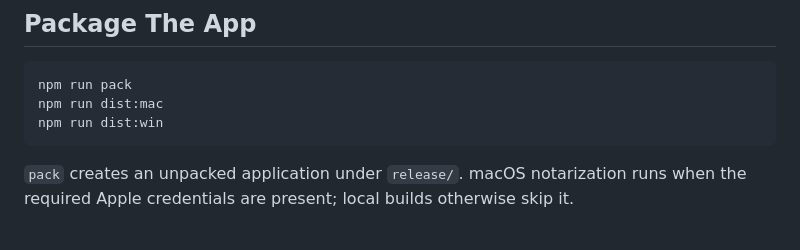
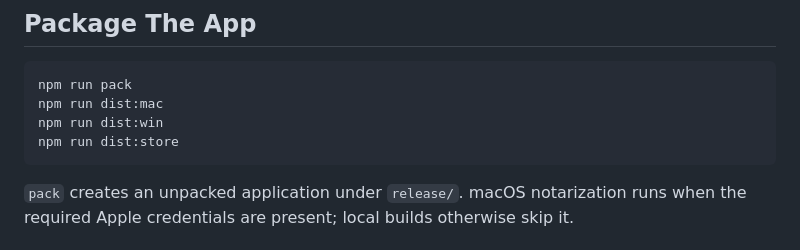
Before and after one commit to roymasad/ArchiCode, a Markdown page: README.md, the part around the change. GitHub-like rendering.

````diff
--- a/README.md
+++ b/README.md
@@ -88,6 +88,7 @@ The command writes review copies to `artifacts/visual-qa/` and publishes the sta
 npm run pack
 npm run dist:mac
 npm run dist:win
+npm run dist:store
 ```
 
 `pack` creates an unpacked application under `release/`. macOS notarization runs when the required Apple credentials are present; local builds otherwise skip it.
````
